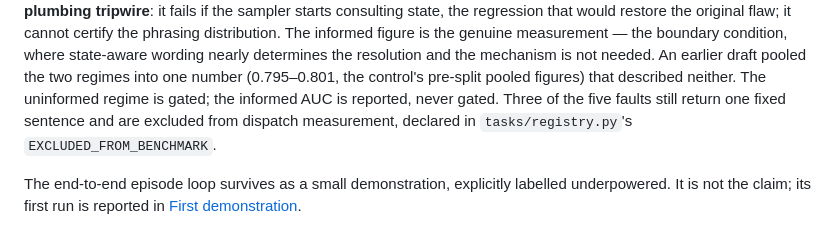
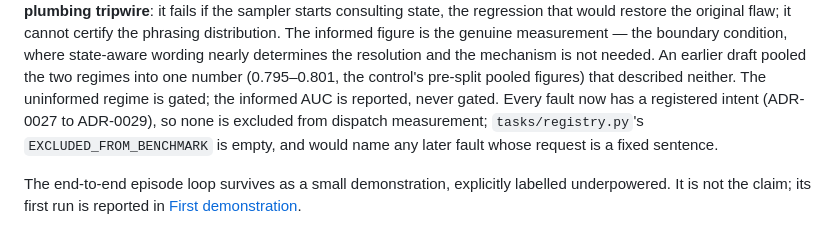
Before and after one commit to Shyboy0499/precondition-library, a Markdown page: README.md, the part around the change. Rendered like a GitHub page.

Commit message:
docs(readme): no fault is excluded from dispatch measurement any more

```diff
--- a/README.md
+++ b/README.md
@@ -132,9 +132,10 @@ genuine measurement — the boundary condition, where state-aware wording nearly
 determines the resolution and the mechanism is not needed. An earlier draft
 pooled the two regimes into one number (0.795–0.801, the control's pre-split
 pooled figures) that described neither. The uninformed regime is gated; the
-informed AUC is reported, never gated. Three of the five faults still return one
-fixed sentence and are excluded from dispatch measurement, declared in
-`tasks/registry.py`'s `EXCLUDED_FROM_BENCHMARK`.
+informed AUC is reported, never gated. Every fault now has a registered intent
+(ADR-0027 to ADR-0029), so none is excluded from dispatch measurement;
+`tasks/registry.py`'s `EXCLUDED_FROM_BENCHMARK` is empty, and would name any later
+fault whose request is a fixed sentence.
 
 The end-to-end episode loop survives as a small demonstration, explicitly
 labelled underpowered. It is not the claim; its first run is reported in
```
